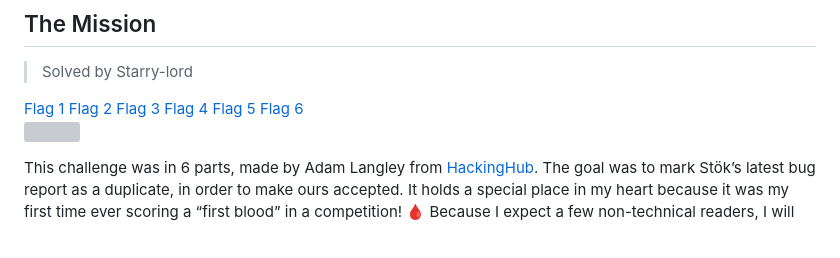
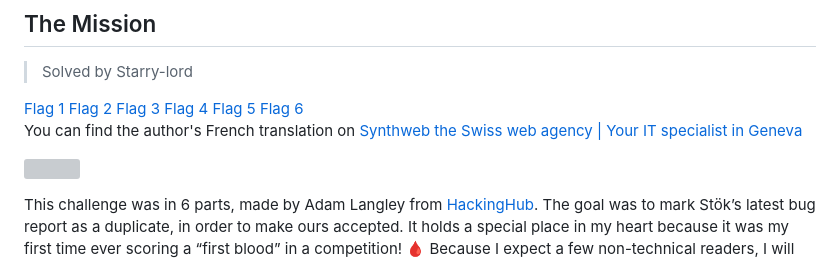
Before and after one commit to thewhitecircle/ctf_writeups, a Markdown page: nahamcon_2025/TheMission/TheMission.md, the part around the change. GitHub-like rendering; grey boxes are pictures that could not be loaded.

Commit message:
synthweb link added

```diff
--- a/nahamcon_2025/TheMission/TheMission.md
+++ b/nahamcon_2025/TheMission/TheMission.md
@@ -25,6 +25,10 @@ last_modified_at: 2025-05-31T00:00:00+00:00
     <a href="#flag-5" data-augmented-ui="tl-clip br-clip both" class="aui-theme-btn ctf-cat-btn white-text" onclick="">Flag 5</a>
     <a href="#flag-6" data-augmented-ui="tl-clip br-clip both" class="aui-theme-btn ctf-cat-btn white-text" onclick="">Flag 6</a>
 </div>
+
+
+You can find the author's French translation on <a href="https://synthweb.ch/fr/blog/the-mission-nahamcon-ctf-2025" target="_blank">Synthweb the Swiss web agency | Your IT specialist in Geneva</a>
+
 
 ![](https://i.imgur.com/3vCjEqA.png)
 
```
